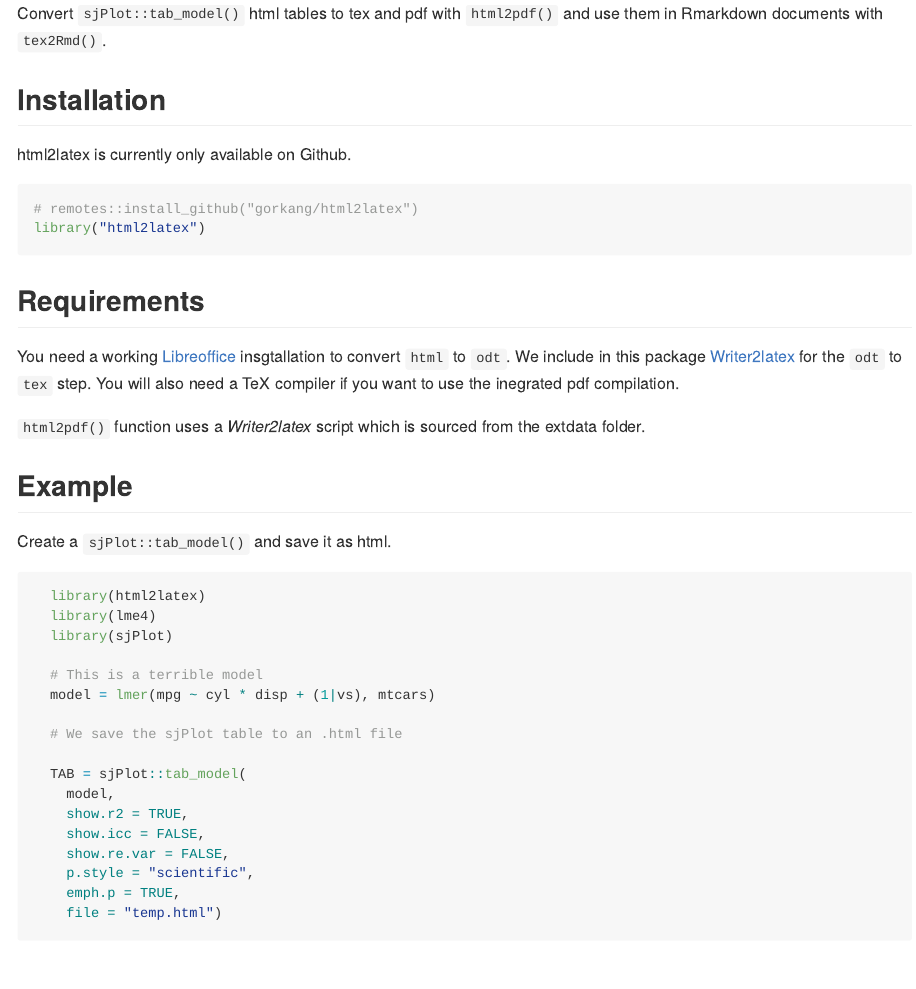
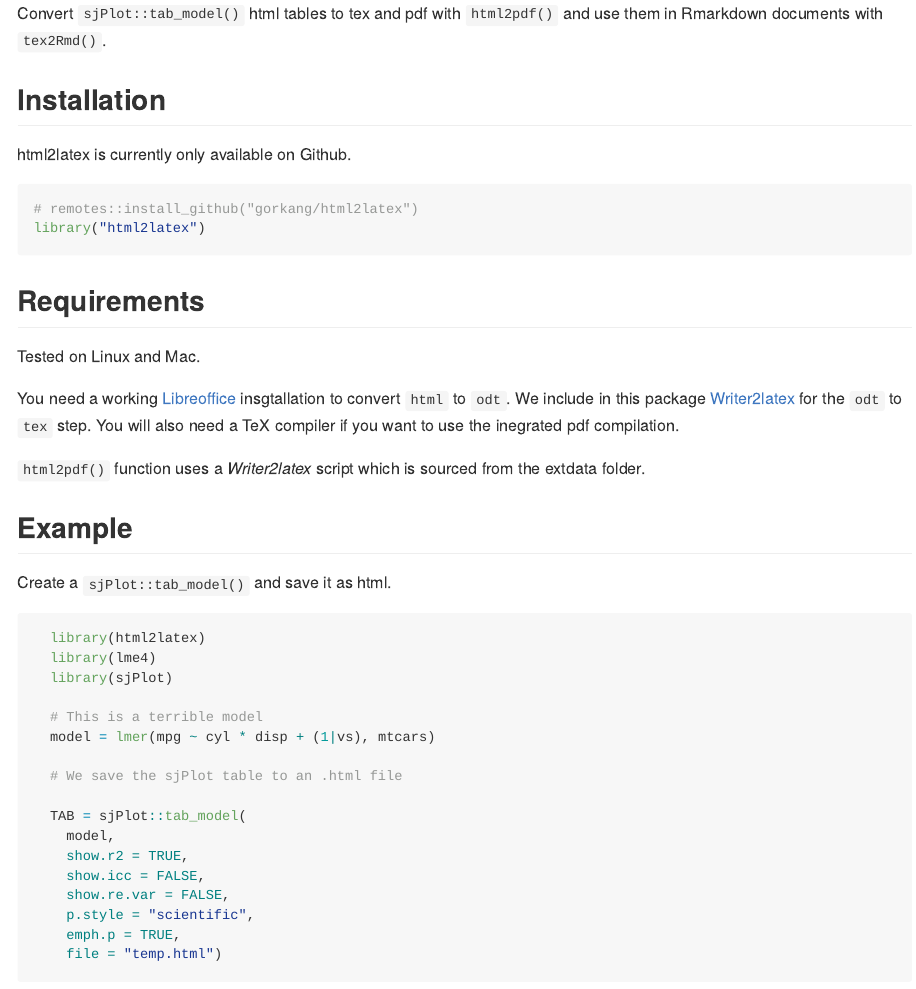
Before and after one commit to gorkang/html2latex, an R Markdown document (README.Rmd): the page in a window 1100 px wide, from its top. The pictures show the output file README.md that the author committed with the source, drawn offline in the style of GitHub.

Commit message:
added tested on linux and mac in README

````diff
--- a/README.Rmd
+++ b/README.Rmd
@@ -24,6 +24,8 @@ library("html2latex")
 ```
 
 ## Requirements
+
+Tested on Linux and Mac.
 
 You need a working [Libreoffice](https://www.libreoffice.org/) insgtallation to convert `html` to
 `odt`. We include in this package [Writer2latex](https://sourceforge.net/projects/writer2latex/files/writer2latex/)
````
Also changed, not shown: README.md.
